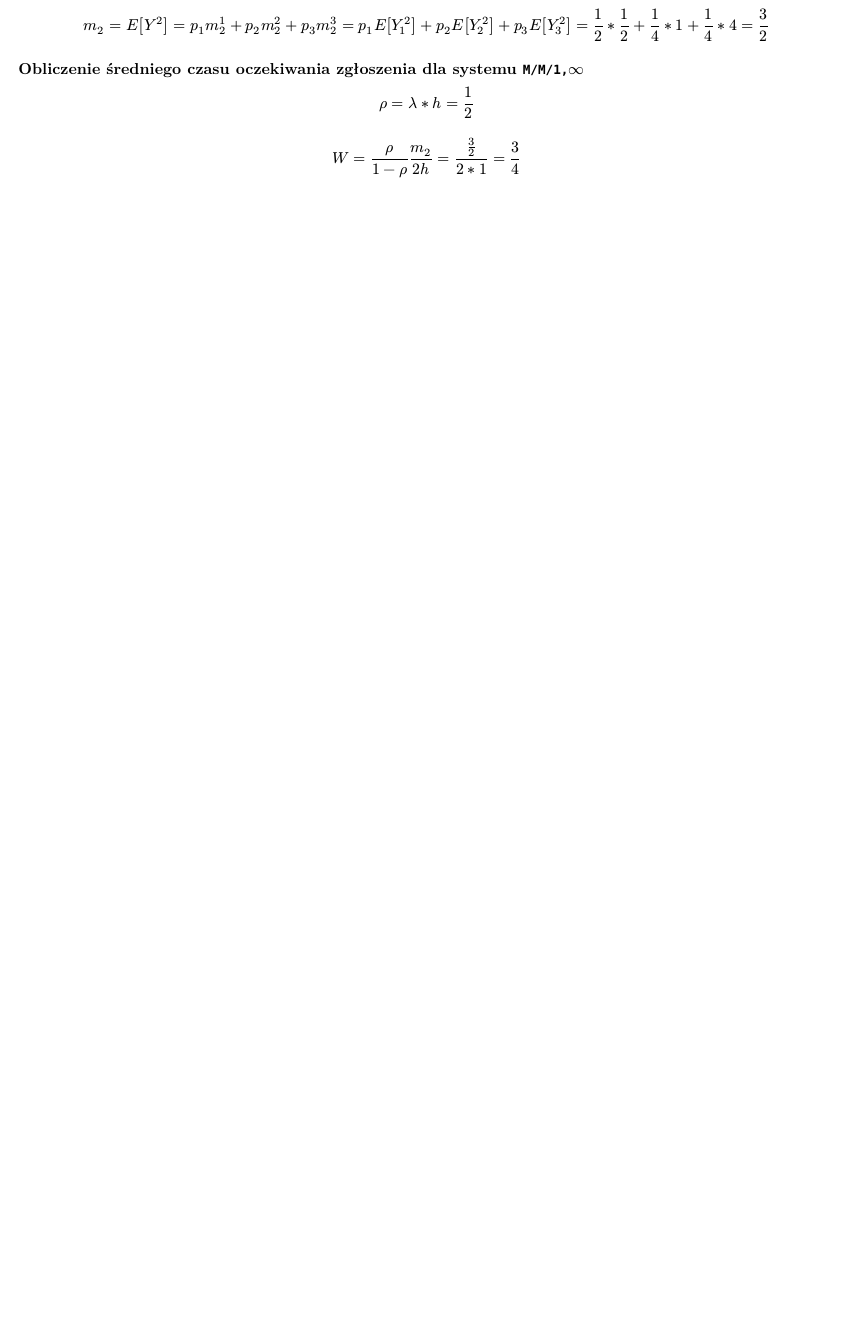
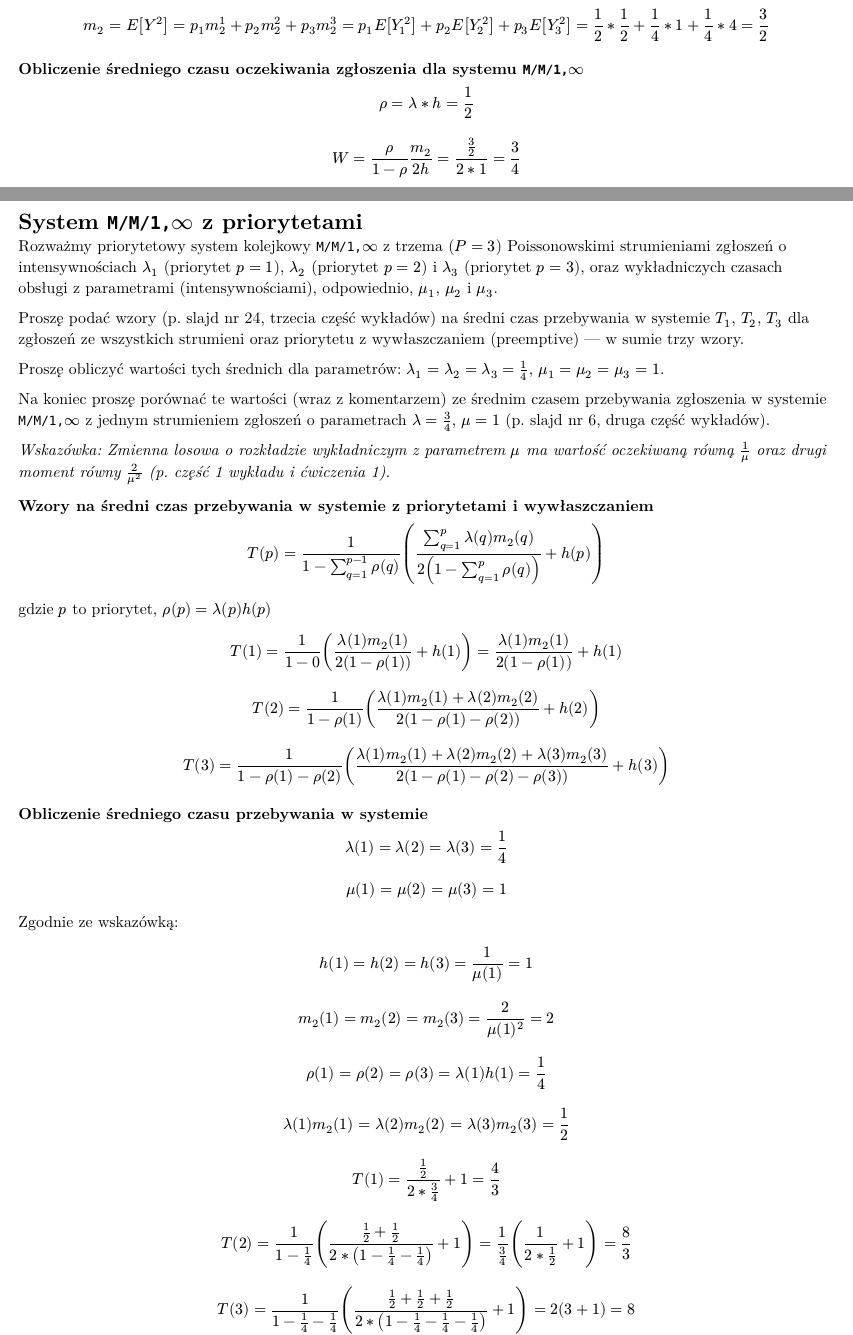
Before and after one commit to Nasus20202/kolejki, a Typst document (main.typ, which reads zadanie4.typ): part of page 9 of 10 before the commit and two parts of pages 9 and 10 of 12 after it, the two joined at a grey line, cut so that both start at the same text, the shorter picture padded with empty space. The pictures show the PDF file main.pdf that the author committed with the source.

Commit message:
feat: add task 4

```diff
--- /dev/null
+++ b/zadanie4.typ
@@ -0,0 +1,50 @@
+= System `M/M/1,`$infinity$ z priorytetami
+
+Rozważmy priorytetowy system kolejkowy `M/M/1,`$infinity$ z trzema ($P = 3$) Poissonowskimi strumieniami zgłoszeń o intensywnościach
+$lambda_(1)$ (priorytet $p = 1$), $lambda_(2)$ (priorytet $p = 2$) i $lambda_(3)$ (priorytet $p = 3$),
+oraz wykładniczych czasach obsługi z parametrami (intensywnościami), odpowiednio,
+$mu_(1)$, $mu_(2)$ i $mu_(3)$.
+
+Proszę podać wzory (p. slajd nr 24, trzecia część wykładów) na średni czas przebywania w systemie
+$T_(1)$, $T_(2)$, $T_(3)$ dla zgłoszeń ze wszystkich strumieni oraz priorytetu z wywłaszczaniem (preemptive) — w sumie trzy wzory.
+
+Proszę obliczyć wartości tych średnich dla parametrów:
+$lambda_(1) = lambda_(2) = lambda_(3) = 1 / 4$,
+$mu_(1) = mu_(2) = mu_(3) = 1$.
+
+Na koniec proszę porównać te wartości (wraz z komentarzem) ze średnim czasem przebywania zgłoszenia w systemie
+`M/M/1,`$infinity$ z jednym strumieniem zgłoszeń o parametrach
+$lambda = 3 / 4$, $mu = 1$ (p. slajd nr 6, druga część wykładów).
+
+_Wskazówka: Zmienna losowa o rozkładzie wykładniczym z parametrem $mu$ ma wartość oczekiwaną równą $1 / mu$ oraz drugi moment równy $2 / mu^2$ (p. część 1 wykładu i ćwiczenia 1)._
+
+=== Wzory na średni czas przebywania w systemie z priorytetami i wywłaszczaniem
+
+$ T(p) = 1 / (1 - sum_(q=1)^(p-1) rho(q)) ((sum_(q=1)^p lambda(q)m_2(q)) / (2 (1 - sum_(q=1)^p rho(q))) + h(p)) $
+gdzie $p$ to priorytet, $rho(p) = lambda(p) h(p)$
+
+$ T(1) = 1 / (1 - 0) ((lambda(1) m_2(1)) / (2 (1 - rho(1))) + h(1)) = (lambda(1) m_2(1)) / (2 (1 - rho(1))) + h(1) $
+$ T(2) = 1/(1 - rho(1)) ((lambda(1) m_2(1) + lambda(2) m_2(2)) / (2 (1 - rho(1) - rho(2))) + h(2)) $
+$ T(3) = 1/(1 - rho(1) - rho(2)) ((lambda(1) m_2(1) + lambda(2) m_2(2) + lambda(3) m_2(3)) / (2 (1 - rho(1) - rho(2) - rho(3))) + h(3)) $
+
+=== Obliczenie średniego czasu przebywania w systemie
+
+$ lambda(1) = lambda(2) = lambda(3) = 1/4 $
+$ mu(1) = mu(2) = mu(3) = 1 $
+Zgodnie ze wskazówką:
+$ h(1) = h(2) = h(3) = 1/mu(1) = 1 $
+$ m_2(1) = m_2(2) = m_2(3) = 2/mu(1)^2 = 2 $
+
+$ rho(1) = rho(2) = rho(3) = lambda(1) h(1) = 1/4 $
+$ lambda(1) m_2(1) = lambda(2) m_2(2) = lambda(3) m_2(3) = 1/2 $
+
+$ T(1) = 1/2 / (2 * 3/4) + 1 = 4/3 $
+$ T(2) = 1/(1 - 1/4) ((1/2 + 1/2) / (2 * (1 - 1/4 - 1/4)) + 1) = 1/(3/4) (1 / (2 * 1/2) + 1) = 8/3 $
+$ T(3) = 1/(1 - 1/4 - 1/4) ((1/2 + 1/2 + 1/2) / (2 * (1 - 1/4 - 1/4 - 1/4)) + 1) = 2 (3 + 1) = 8 $
+
+=== Porównanie z systemem z jednym strumieniem zgłoszeń
+$ lambda = 3/4, mu = 1 $
+
+$ W = rho/(lambda(1 - rho)) = 1 / (mu - lambda) $
+
+$ W = 1 / (1 - 3/4) = 4 $
```
Also changed, not shown: main.typ (+3 -0 lines), main.pdf.
